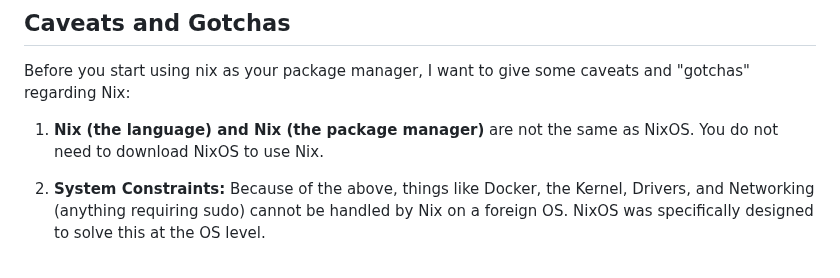
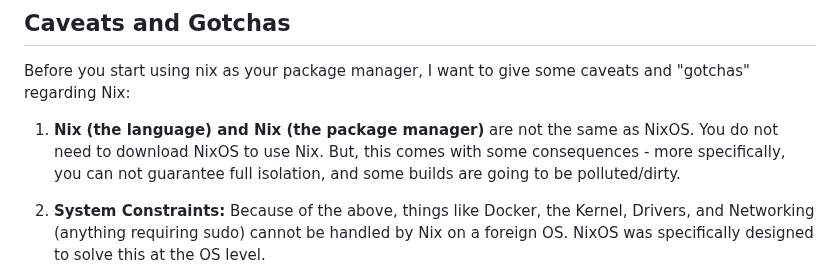
Before and after one commit to bexultan-rakhim/toolbox, a Markdown page: tutorials/nix_as_package_manager/README.md, the part around the change. GitHub-like rendering.

Commit message:
fix caveat

```diff
--- a/tutorials/nix_as_package_manager/README.md
+++ b/tutorials/nix_as_package_manager/README.md
@@ -215,7 +215,7 @@ It is not all sunshine and rainbows. Here are some things you have to learn.
 ## Caveats and Gotchas
 Before you start using nix as your package manager, I want to give some caveats and "gotchas" regarding Nix:
 
-1.  **Nix (the language) and Nix (the package manager)** are not the same as NixOS. You do not need to download NixOS to use Nix.
+1.  **Nix (the language) and Nix (the package manager)** are not the same as NixOS. You do not need to download NixOS to use Nix. But, this comes with some consequences - more specifically, you can not guarantee full isolation, and some builds are going to be polluted/dirty.
 
 2.  **System Constraints:** Because of the above, things like Docker, the Kernel, Drivers, and Networking (anything requiring sudo) cannot be handled by Nix on a foreign OS. NixOS was specifically designed to solve this at the OS level.
 
```
